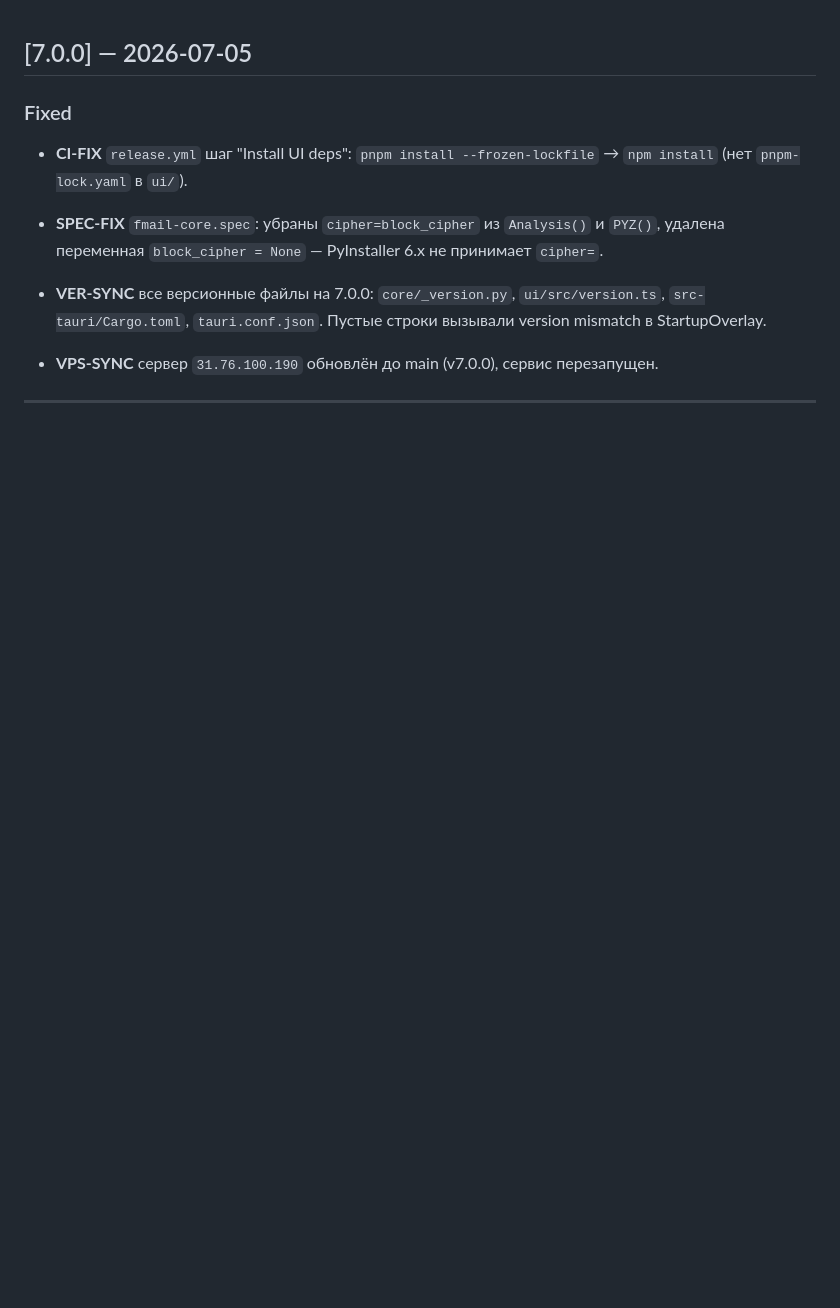
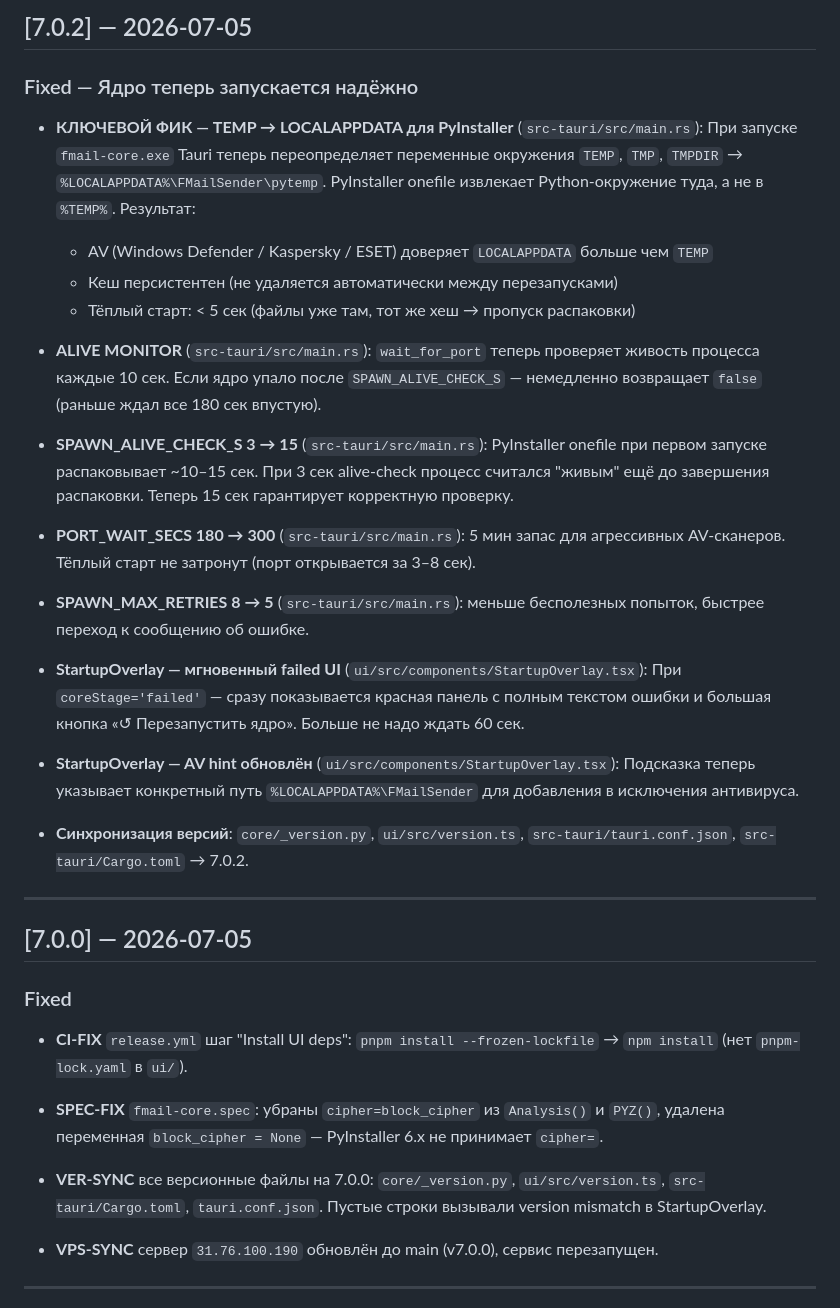
Before and after one commit to FTPLabs/FMailSender, a Markdown page: CHANGELOG.md, the part around the change. Rendered like a GitHub page; blank space fills up the shorter version.

Commit message:
fix: v7.0.2 — fix kernel startup (TEMP→LOCALAPPDATA, alive monitor, improved error UI)
- main.rs: TEMP/TMP/TMPDIR→LOCALAPPDATA\FMailSender\pytemp при запуске fmail-core (PyInstaller кешируется в LOCALAPPDATA, AV меньше блокирует)
- main.rs: alive monitor в wait_for_port — проверяем живость процесса каждые 10с
- main.rs: SPAWN_ALIVE_CHECK_S 3→15, PORT_WAIT_SECS 180→300, SPAWN_MAX_RETRIES 8→5
- StartupOverlay: немедленная панель ошибки при failed + кнопка перезапуска сразу
- Версии: 7.0.1→7.0.2 везде

```diff
--- a/CHANGELOG.md
+++ b/CHANGELOG.md
@@ -1,3 +1,42 @@
+## [7.0.2] — 2026-07-05
+
+### Fixed — Ядро теперь запускается надёжно
+
+- **КЛЮЧЕВОЙ ФИК — TEMP → LOCALAPPDATA для PyInstaller** (`src-tauri/src/main.rs`):
+  При запуске `fmail-core.exe` Tauri теперь переопределяет переменные окружения `TEMP`, `TMP`, `TMPDIR`
+  → `%LOCALAPPDATA%\FMailSender\pytemp`. PyInstaller onefile извлекает Python-окружение туда,
+  а не в `%TEMP%`. Результат:
+  - AV (Windows Defender / Kaspersky / ESET) доверяет `LOCALAPPDATA` больше чем `TEMP`
+  - Кеш персистентен (не удаляется автоматически между перезапусками)
+  - Тёплый старт: < 5 сек (файлы уже там, тот же хеш → пропуск распаковки)
+
+- **ALIVE MONITOR** (`src-tauri/src/main.rs`): `wait_for_port` теперь проверяет живость
+  процесса каждые 10 сек. Если ядро упало после `SPAWN_ALIVE_CHECK_S` — немедленно
+  возвращает `false` (раньше ждал все 180 сек впустую).
+
+- **SPAWN_ALIVE_CHECK_S 3 → 15** (`src-tauri/src/main.rs`): PyInstaller onefile при
+  первом запуске распаковывает ~10–15 сек. При 3 сек alive-check процесс считался
+  "живым" ещё до завершения распаковки. Теперь 15 сек гарантирует корректную проверку.
+
+- **PORT_WAIT_SECS 180 → 300** (`src-tauri/src/main.rs`): 5 мин запас для агрессивных
+  AV-сканеров. Тёплый старт не затронут (порт открывается за 3–8 сек).
+
+- **SPAWN_MAX_RETRIES 8 → 5** (`src-tauri/src/main.rs`): меньше бесполезных попыток,
+  быстрее переход к сообщению об ошибке.
+
+- **StartupOverlay — мгновенный failed UI** (`ui/src/components/StartupOverlay.tsx`):
+  При `coreStage='failed'` — сразу показывается красная панель с полным текстом ошибки
+  и большая кнопка «↺ Перезапустить ядро». Больше не надо ждать 60 сек.
+
+- **StartupOverlay — AV hint обновлён** (`ui/src/components/StartupOverlay.tsx`):
+  Подсказка теперь указывает конкретный путь `%LOCALAPPDATA%\FMailSender` для
+  добавления в исключения антивируса.
+
+- **Синхронизация версий**: `core/_version.py`, `ui/src/version.ts`,
+  `src-tauri/tauri.conf.json`, `src-tauri/Cargo.toml` → 7.0.2.
+
+---
+
 ## [7.0.0] — 2026-07-05
 
 ### Fixed
```
